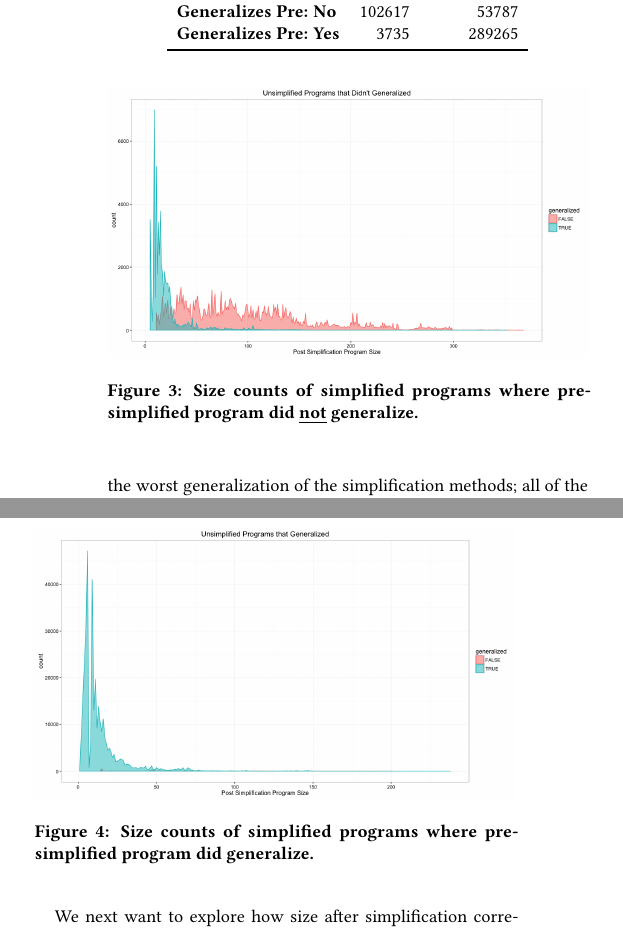
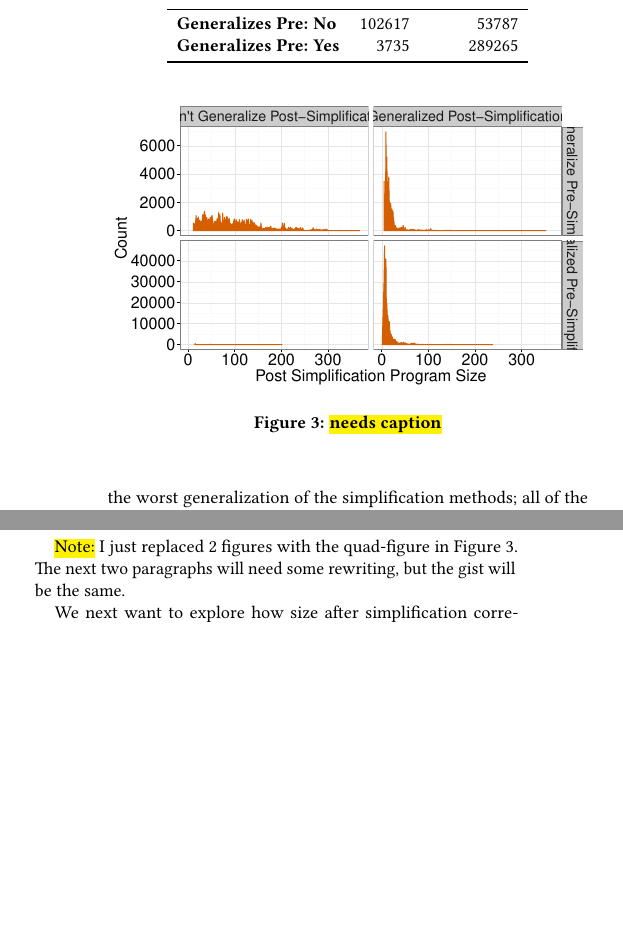
Before and after one commit to NicMcPhee/push-simplification-for-generalization, a LaTeX paper (paper/simplification.tex, which reads paper/simplification-body.tex): two parts of the columns of page 6 of 8, joined at a grey line, cut so that both start at the same text, the shorter picture padded with empty space. Compiled offline with pdfLaTeX.

Commit message:
Stuck in the quad-count plot.

```diff
--- a/paper/simplification-body.tex
+++ b/paper/simplification-body.tex
@@ -271,22 +271,28 @@ For generalization, the differences in rank for the simplification methods are n
 
 Table~\ref{table:total-counts} presents the total count of each combination of programs that did/did not generalize pre-simplification with did/did not generalize post-simplification. Considering the first row, we see that of the evolved programs that did not generalize, over one third generalized after simplification. This is a large increase in generalization. On the other hand, out of the starting programs that did generalize before simplification (the second row), only about 1.2\% of the simplifications broke them so that they did not generalize. This gives strong evidence that simplification can be used to make evolved programs more likely to generalize, without a large risk of breaking programs that already generalize.
 
-
 \begin{figure}[t] %[t] sets the image at the top of the page; t = top, b = bottom, h = here%
 \centering
-\includegraphics[width=\linewidth]{Size_density_by_generalized_B_no_facet_count}
-\caption{Size counts of simplified programs where pre-simplified program did \underline{not} generalize.}
-\label{fig:count:pre-simp-gen-false}
+\includegraphics[width=\linewidth]{Quad_Density}
+\caption{\hl{needs caption}}
+\label{fig:count:quad}
 \end{figure}
 
-\begin{figure}[t] %[t] sets the image at the top of the page; t = top, b = bottom, h = here%
-\centering
-\includegraphics[width=\linewidth]{Size_density_by_generalized_A_no_facet_count}
-\caption{Size counts of simplified programs where pre-simplified program did generalize.}
-\label{fig:count:pre-simp-gen-true}
-\end{figure}
+%\begin{figure}[t] %[t] sets the image at the top of the page; t = top, b = bottom, h = here%
+%\centering
+%\includegraphics[width=\linewidth]{Size_density_by_generalized_B_no_facet_count}
+%\caption{Size counts of simplified programs where pre-simplified program did \underline{not} generalize.}
+%\label{fig:count:pre-simp-gen-false}
+%\end{figure}
+%
+%\begin{figure}[t] %[t] sets the image at the top of the page; t = top, b = bottom, h = here%
+%\centering
+%\includegraphics[width=\linewidth]{Size_density_by_generalized_A_no_facet_count}
+%\caption{Size counts of simplified programs where pre-simplified program did generalize.}
+%\label{fig:count:pre-simp-gen-true}
+%\end{figure}
 
-
+\hl{Note:} I just replaced 2 figures with the quad-figure in Figure \ref{fig:count:quad}. The next two paragraphs will need some rewriting, but the gist will be the same.
 
 We next want to explore how size after simplification corresponds to the generalization of simplified programs. Figures~\ref{fig:count:pre-simp-gen-false} and \ref{fig:count:pre-simp-gen-true} each plot the counts of the sizes of the simplified programs for different sets of programs, aggregated across all problems. Figure~\ref{fig:count:pre-simp-gen-false} only includes those simplifications that started with unchanged programs that did not generalize. This figure clearly shows that when the resulting simplified program was relatively small (with size less than about 25), it was much more likely to change from ungeneralizing to generalizing (shown by the blue line). On the other hand, programs that remained larger after simplification were more likely to not have their generalization affected by simplification (shown by the red line). Thus, most of the improvements in generalization that we described previously come from simplified programs that achieve small sizes. This clearly shows that there is a correlation, if not causation, between post-simplification size and the probability of generalization.
 
```
